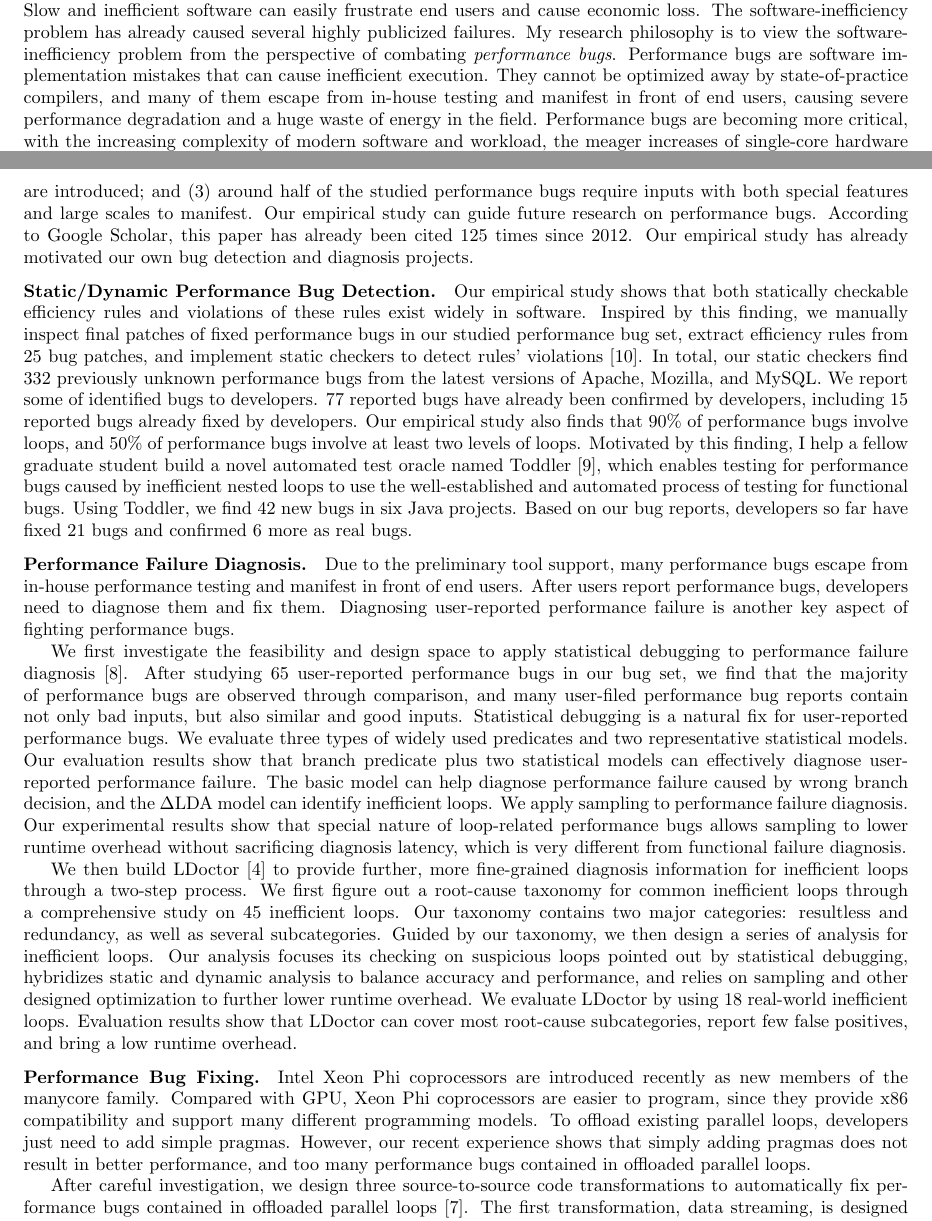
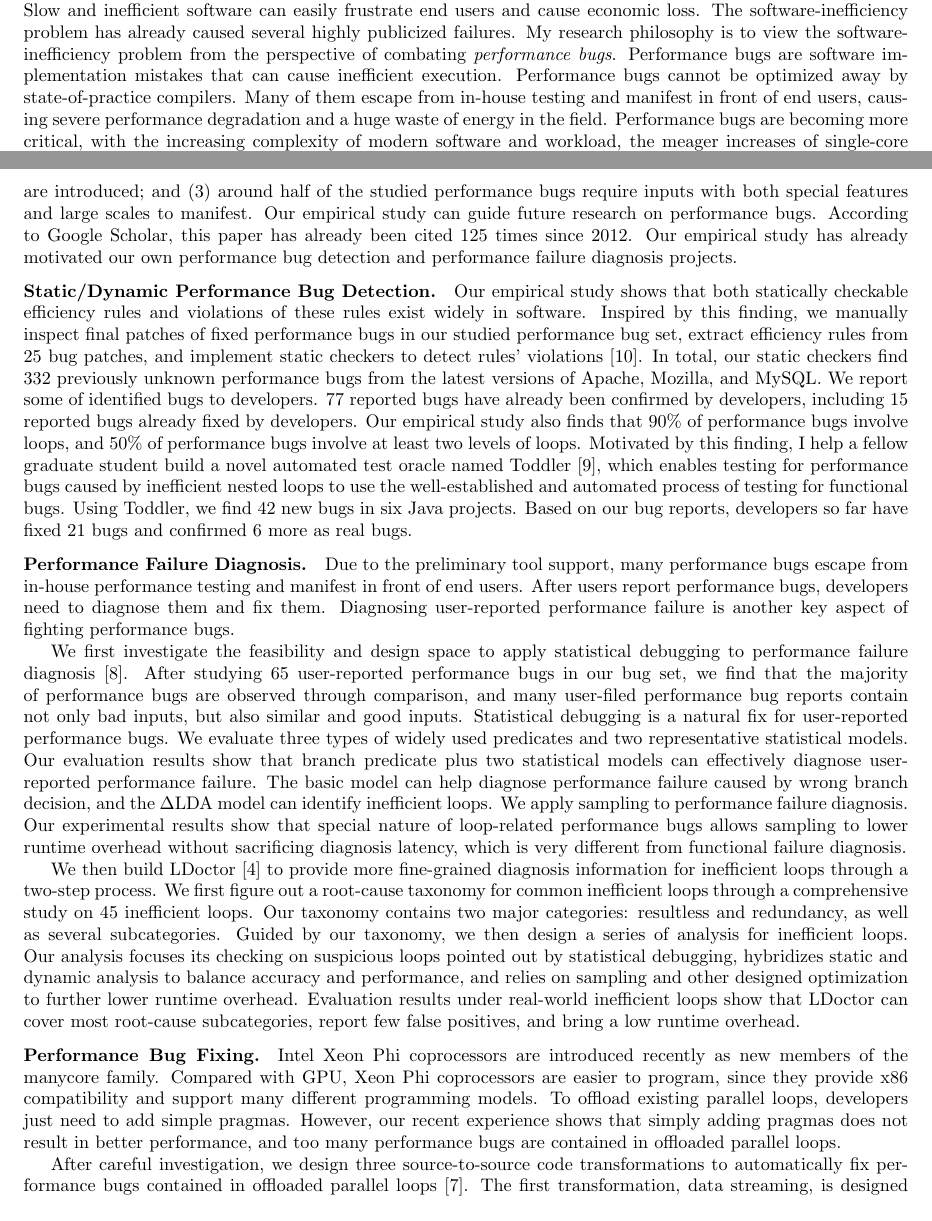
Before and after one commit to songlh/rs, a LaTeX document (rs.tex): two parts of pages 1 and 2 of 4, joined at a grey line, cut so that both start at the same text. Compiled offline with pdfLaTeX.

Commit message:
check in updates

```diff
--- a/rs.tex
+++ b/rs.tex
@@ -29,8 +29,8 @@ Slow and inefficient software can easily frustrate end users and cause economic
 The software-inefficiency problem has already caused several highly publicized failures.
 My research philosophy is to view the software-inefficiency problem from the perspective of combating \textit{performance bugs}.
 Performance bugs are software implementation mistakes that can cause inefficient execution.
-They cannot be optimized away by state-of-practice compilers,
-and many of them escape from in-house testing and manifest in front of end users,
+Performance bugs cannot be optimized away by state-of-practice compilers.
+Many of them escape from in-house testing and manifest in front of end users,
 causing severe performance degradation and a huge waste of energy in the field.
 Performance bugs are becoming more critical, with the increasing complexity of modern software and workload,
 the meager increases of single-core hardware performance,
@@ -97,7 +97,7 @@ The main findings of our study include:
 (2) workload mismatch and misunderstanding of APIs' performance features are two major reasons why performance bugs are introduced;
 and (3) around half of the studied performance bugs require inputs with both special features and large scales to manifest.
 Our empirical study can guide future research on performance bugs. According to Google Scholar, this paper has already been cited 125 times since 2012.
-Our empirical study has already motivated our own bug detection and diagnosis projects.
+Our empirical study has already motivated our own performance bug detection and performance failure diagnosis projects.
 
 \vspace{-.1in}
 \paragraph{Static/Dynamic Performance Bug Detection.}
@@ -140,7 +140,7 @@ We apply sampling to performance failure diagnosis. Our experimental results sho
 special nature of loop-related performance bugs allows sampling to lower runtime overhead without sacrificing diagnosis latency,
 which is very different from functional failure diagnosis.
 
-We then build LDoctor~\cite{Song17ICSE} to provide further, more fine-grained diagnosis information for inefficient loops through a two-step process.
+We then build LDoctor~\cite{Song17ICSE} to provide more fine-grained diagnosis information for inefficient loops through a two-step process.
 We first figure out a root-cause taxonomy for common inefficient loops through a comprehensive study on 45 inefficient loops.
 Our taxonomy contains two major categories: resultless and redundancy, as well as several subcategories.
 Guided by our taxonomy, we then design a series of analysis for inefficient loops.
@@ -148,8 +148,8 @@ Our analysis
 focuses its checking on suspicious loops pointed out by statistical debugging,
 hybridizes static and dynamic analysis to balance accuracy and performance,
 and relies on sampling and other designed optimization to further lower runtime overhead.
-We evaluate LDoctor by using 18 real-world inefficient loops.
-Evaluation results show that LDoctor can cover most root-cause subcategories,
+%We evaluate LDoctor by using 18 real-world inefficient loops.
+Evaluation results under real-world inefficient loops show that LDoctor can cover most root-cause subcategories,
 report few false positives, and bring a low runtime overhead.
 
 \vspace{-.1in}
@@ -159,7 +159,7 @@ Compared with GPU, Xeon Phi coprocessors are easier to program,
 since they provide x86 compatibility and support many different programming models.
 To offload existing parallel loops, developers just need to add simple pragmas.
 However, our recent experience shows that simply adding pragmas does not result in better performance,
-and too many performance bugs contained in offloaded parallel loops.
+and too many performance bugs are contained in offloaded parallel loops.
 
 %After careful investigation, we design three source-to-source code transformations to
 %automatically fix performance bugs contained in offloaded parallel loops~\cite{Song14MICRO}.
```
Also changed, not shown: rs.tex (4 more changed lines).
